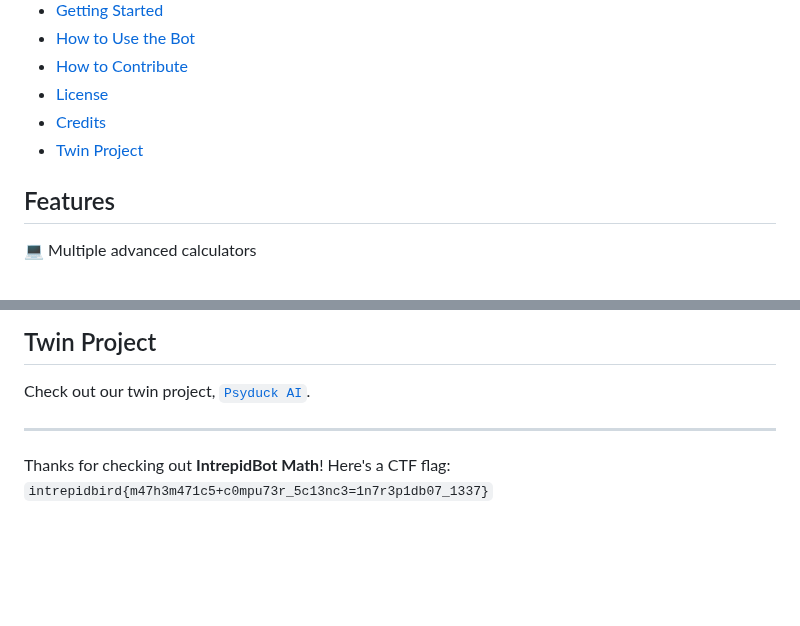
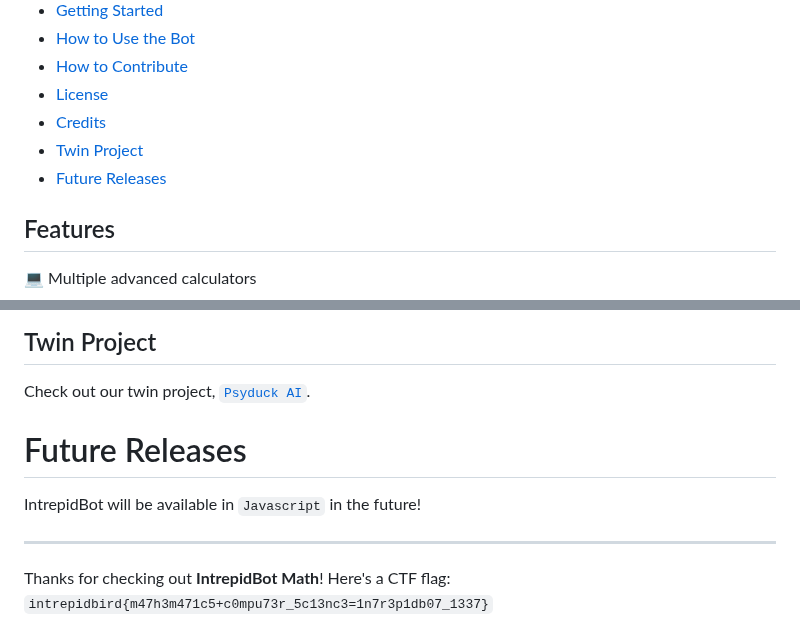
Before and after one commit to intrepidbird/gauss, a Markdown page: README.md, 2 parts joined by grey strips. Drawn GitHub-style; blank space fills up the shorter version.

```diff
--- a/README.md
+++ b/README.md
@@ -25,6 +25,7 @@
 - [License](#license)
 - [Credits](#credits)
 - [Twin Project](#twin-project)
+- [Future Releases](#future-releases)
 
 
 
@@ -98,6 +99,10 @@ Please review our [Code of Conduct](https://github.com/intrepidbird/intrepidbot/
 
 Check out our twin project, [`Psyduck AI`](https://github.com/intrepidbird/psyduck).
 
+# Future Releases
+
+IntrepidBot will be available in `Javascript` in the future!
+
 ---------------------------------------------------------------------------------------------------------------------------------------------------------------------------------------------------
 Thanks for checking out **IntrepidBot Math**!
 Here's a CTF flag: `intrepidbird{m47h3m471c5+c0mpu73r_5c13nc3=1n7r3p1db07_1337}`
```
